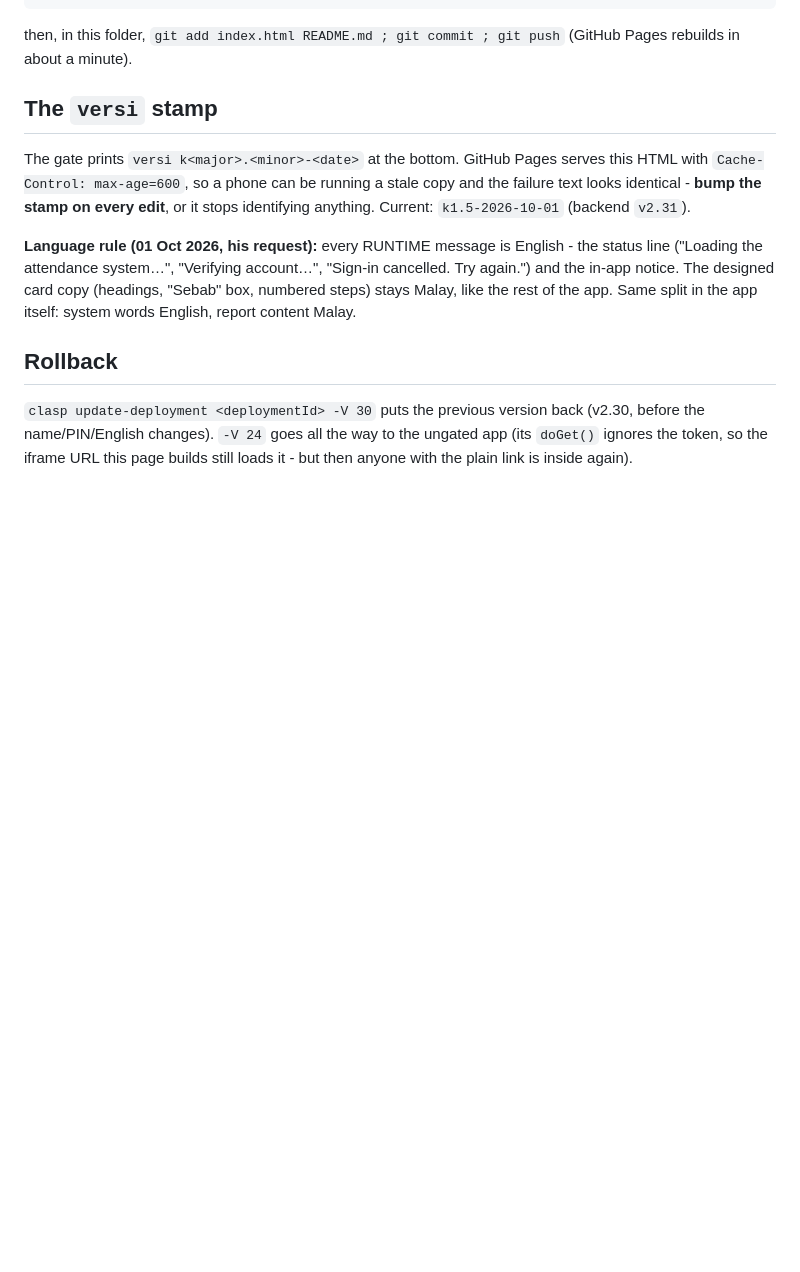
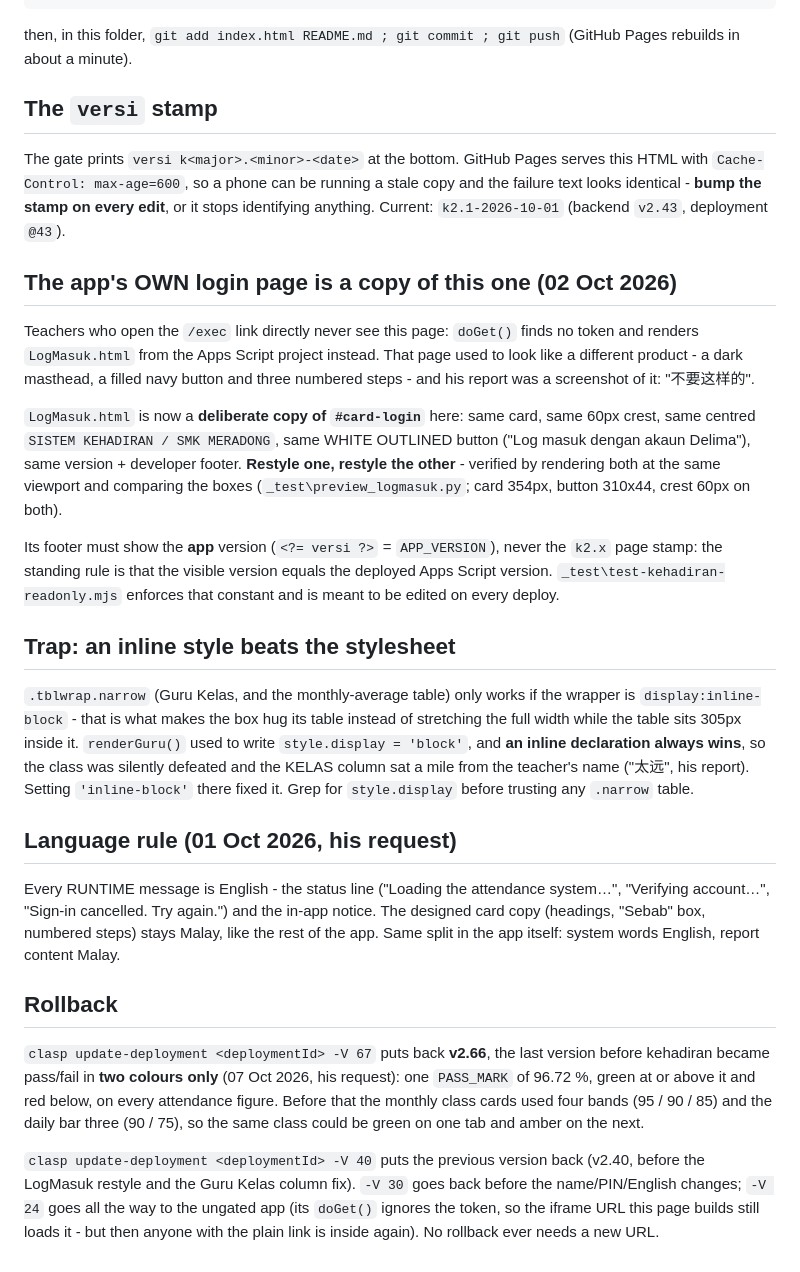
Before and after one commit to ingsiong-dev/kehadiran, a Markdown page: README.md, the part around the change. Drawn GitHub-style; blank space fills up the shorter version.

Commit message:
README: rollback point for v2.67 (kehadiran pass/fail, two colours only at 96.72%)

```diff
--- a/README.md
+++ b/README.md
@@ -55,17 +55,53 @@ then, in this folder, `git add index.html README.md ; git commit ; git push`
 The gate prints `versi k<major>.<minor>-<date>` at the bottom. GitHub Pages serves this HTML
 with `Cache-Control: max-age=600`, so a phone can be running a stale copy and the failure text
 looks identical - **bump the stamp on every edit**, or it stops identifying anything.
-Current: `k1.5-2026-10-01` (backend `v2.31`).
+Current: `k2.1-2026-10-01` (backend `v2.43`, deployment `@43`).
 
-**Language rule (01 Oct 2026, his request):** every RUNTIME message is English - the status
-line ("Loading the attendance system…", "Verifying account…", "Sign-in cancelled. Try again.")
-and the in-app notice. The designed card copy (headings, "Sebab" box, numbered steps) stays
-Malay, like the rest of the app. Same split in the app itself: system words English, report
-content Malay.
+## The app's OWN login page is a copy of this one (02 Oct 2026)
+
+Teachers who open the `/exec` link directly never see this page: `doGet()` finds no token and
+renders `LogMasuk.html` from the Apps Script project instead. That page used to look like a
+different product - a dark masthead, a filled navy button and three numbered steps - and his
+report was a screenshot of it: "不要这样的".
+
+`LogMasuk.html` is now a **deliberate copy of `#card-login`** here: same card, same 60px crest,
+same centred `SISTEM KEHADIRAN / SMK MERADONG`, same WHITE OUTLINED button
+("Log masuk dengan akaun Delima"), same version + developer footer. **Restyle one, restyle the
+other** - verified by rendering both at the same viewport and comparing the boxes
+(`_test\preview_logmasuk.py`; card 354px, button 310x44, crest 60px on both).
+
+Its footer must show the **app** version (`<?= versi ?>` = `APP_VERSION`), never the `k2.x`
+page stamp: the standing rule is that the visible version equals the deployed Apps Script
+version. `_test\test-kehadiran-readonly.mjs` enforces that constant and is meant to be edited
+on every deploy.
+
+## Trap: an inline style beats the stylesheet
+
+`.tblwrap.narrow` (Guru Kelas, and the monthly-average table) only works if the wrapper is
+`display:inline-block` - that is what makes the box hug its table instead of stretching the
+full width while the table sits 305px inside it. `renderGuru()` used to write
+`style.display = 'block'`, and **an inline declaration always wins**, so the class was silently
+defeated and the KELAS column sat a mile from the teacher's name ("太远", his report).
+Setting `'inline-block'` there fixed it. Grep for `style.display` before trusting any
+`.narrow` table.
+
+## Language rule (01 Oct 2026, his request)
+
+Every RUNTIME message is English - the status line ("Loading the attendance system…",
+"Verifying account…", "Sign-in cancelled. Try again.") and the in-app notice. The designed card
+copy (headings, "Sebab" box, numbered steps) stays Malay, like the rest of the app. Same split
+in the app itself: system words English, report content Malay.
 
 ## Rollback
 
-`clasp update-deployment <deploymentId> -V 30` puts the previous version back (v2.30, before
-the name/PIN/English changes). `-V 24` goes all the way to the ungated app (its `doGet()`
-ignores the token, so the iframe URL this page builds still loads it - but then anyone with the
-plain link is inside again).
+`clasp update-deployment <deploymentId> -V 67` puts back **v2.66**, the last version before
+kehadiran became pass/fail in **two colours only** (07 Oct 2026, his request): one
+`PASS_MARK` of 96.72 %, green at or above it and red below, on every attendance figure.
+Before that the monthly class cards used four bands (95 / 90 / 85) and the daily bar three
+(90 / 75), so the same class could be green on one tab and amber on the next.
+
+`clasp update-deployment <deploymentId> -V 40` puts the previous version back (v2.40, before the
+LogMasuk restyle and the Guru Kelas column fix). `-V 30` goes back before the name/PIN/English
+changes; `-V 24` goes all the way to the ungated app (its `doGet()` ignores the token, so the
+iframe URL this page builds still loads it - but then anyone with the plain link is inside
+again). No rollback ever needs a new URL.
```
